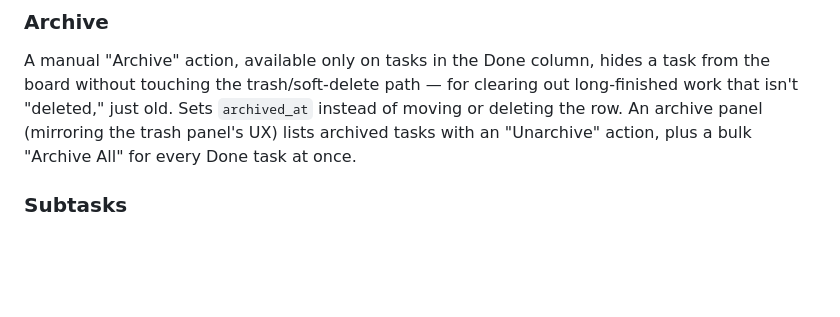
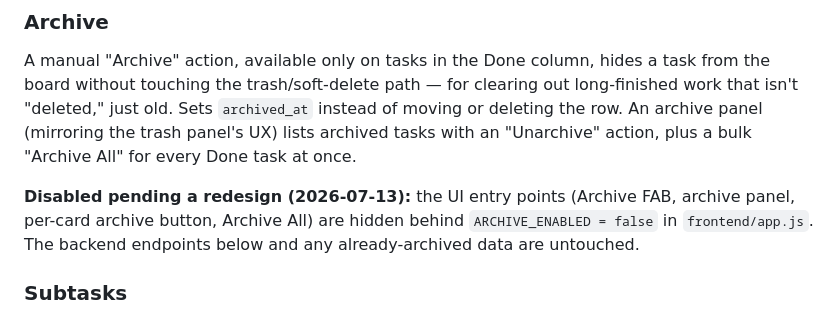
Before and after one commit to mnshanbhag/web-kanban, a Markdown page: README.md, the part around the change. Drawn GitHub-style; blank space fills up the shorter version.

```diff
--- a/README.md
+++ b/README.md
@@ -93,6 +93,10 @@ board without touching the trash/soft-delete path — for clearing out long-fini
 isn't "deleted," just old. Sets `archived_at` instead of moving or deleting the row. An archive
 panel (mirroring the trash panel's UX) lists archived tasks with an "Unarchive" action, plus a
 bulk "Archive All" for every Done task at once.
+
+**Disabled pending a redesign (2026-07-13):** the UI entry points (Archive FAB, archive panel,
+per-card archive button, Archive All) are hidden behind `ARCHIVE_ENABLED = false` in
+`frontend/app.js`. The backend endpoints below and any already-archived data are untouched.
 
 ### Subtasks
 
```
Also changed, not shown: CLAUDE.md (+22 -1 lines), FEATURE_IDEAS.md (+25 -28 lines).
